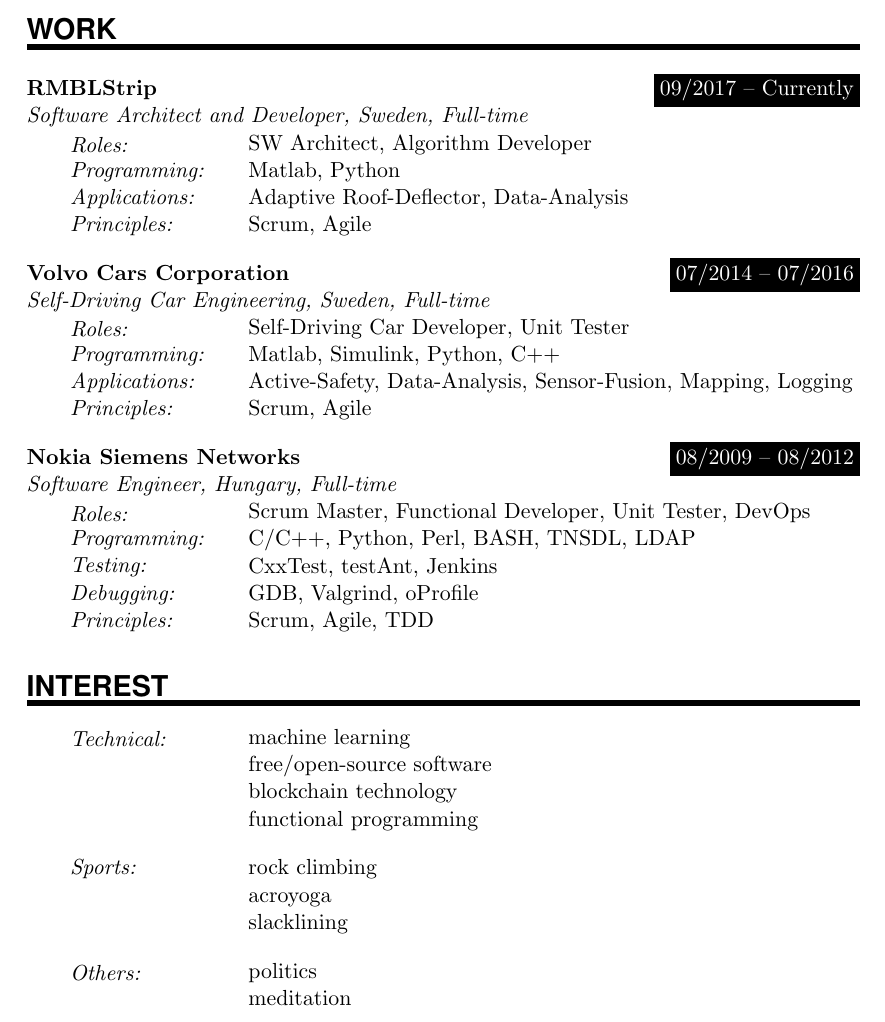
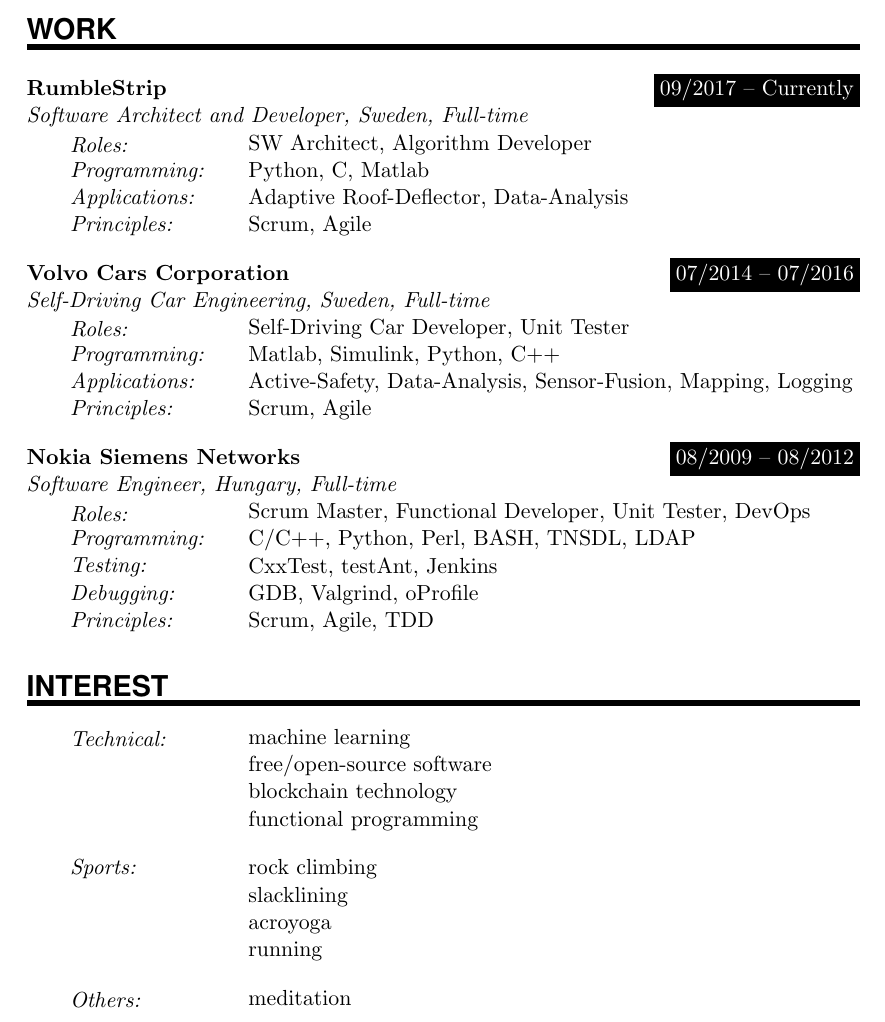
Before and after one commit to NagyAttila/CV, a LaTeX CV (CV_Attila_Nagy.tex): part of page 2 of 2, cut so that both start at the same text. Compiled offline with pdfLaTeX.

Commit message:
updating

```diff
--- a/CV_Attila_Nagy.tex
+++ b/CV_Attila_Nagy.tex
@@ -137,11 +137,11 @@
 \clearpage
 \NewPart{Work}{}
 
-\WorkEntry{RMBLStrip}{09/2017 -- Currently}{Software Architect and Developer, Sweden, Full-time}
+\WorkEntry{RumbleStrip}{09/2017 -- Currently}{Software Architect and Developer, Sweden, Full-time}
 
 \SkillsEntry{Roles:}{SW Architect, Algorithm Developer}
 
-\SkillsEntry{Programming:}{Matlab, Python}
+\SkillsEntry{Programming:}{Python, C, Matlab}
 
 \SkillsEntry{Applications:}{Adaptive Roof-Deflector, Data-Analysis}
 
@@ -181,12 +181,13 @@
 
 \sepspace
 \SkillsEntry{Sports:}{rock climbing}
+\SkillsEntry{}{slacklining}
 \SkillsEntry{}{acroyoga}
-\SkillsEntry{}{slacklining}
+\SkillsEntry{}{running}
 
 \sepspace
-\SkillsEntry{Others:}{politics}
-\SkillsEntry{}{meditation}
+\SkillsEntry{Others:}{meditation}
+\SkillsEntry{}{politics}
 
 \NewPart{References}{}
 \ReferenceEntry{Milad Pouyamehr}{}{}
```
